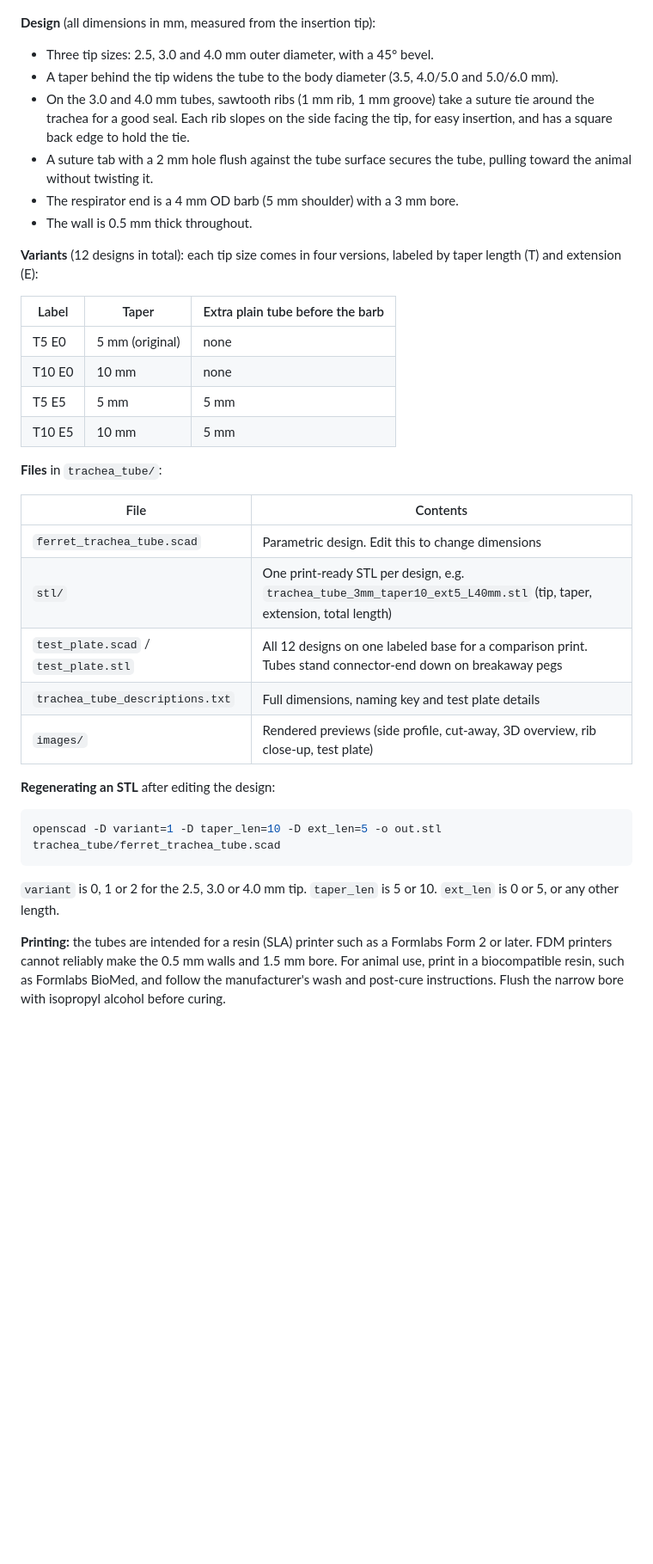
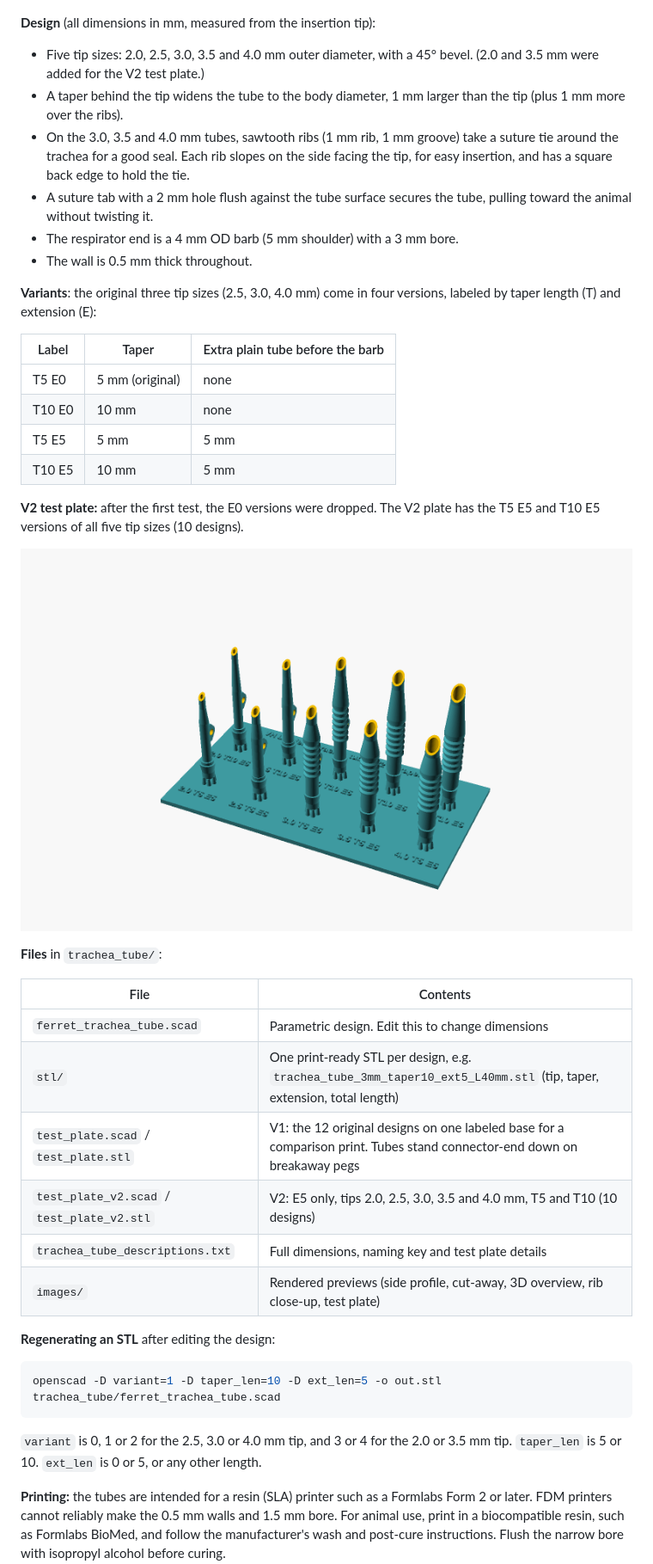
Before and after one commit to VH-Lab/vhlab-parts, a Markdown page: README.md, the part around the change. Shown at 86% size. GitHub-like rendering; pictures changed too: trachea_tube/images/test_plate_v2.png (added); blank space fills up the shorter version.

Commit message:
Trachea tubes: add 2.0 and 3.5 mm tips and V2 test plate (E5 only)
V2 plate: 2.0, 2.5, 3.0, 3.5, 4.0 mm tips x T5/T10, all with the 5 mm
extension. New sizes appended as variant 3 (2.0) and 4 (3.5) so existing
variant numbers and the V1 plate are unchanged.

Co-Authored-By: Claude Opus 5.5 <noreply@anthropic.com>
Claude-Session: https://claude.ai/code/session_011v7R5uGJLsah2a5C7kDtYp

````diff
--- a/README.md
+++ b/README.md
@@ -19,9 +19,11 @@ generates every size and variant.
 
 **Design** (all dimensions in mm, measured from the insertion tip):
 
-- Three tip sizes: 2.5, 3.0 and 4.0 mm outer diameter, with a 45° bevel.
-- A taper behind the tip widens the tube to the body diameter (3.5, 4.0/5.0 and 5.0/6.0 mm).
-- On the 3.0 and 4.0 mm tubes, sawtooth ribs (1 mm rib, 1 mm groove) take a
+- Five tip sizes: 2.0, 2.5, 3.0, 3.5 and 4.0 mm outer diameter, with a 45° bevel.
+  (2.0 and 3.5 mm were added for the V2 test plate.)
+- A taper behind the tip widens the tube to the body diameter, 1 mm larger than
+  the tip (plus 1 mm more over the ribs).
+- On the 3.0, 3.5 and 4.0 mm tubes, sawtooth ribs (1 mm rib, 1 mm groove) take a
   suture tie around the trachea for a good seal. Each rib slopes on the side
   facing the tip, for easy insertion, and has a square back edge to hold the tie.
 - A suture tab with a 2 mm hole flush against the tube surface secures the
@@ -29,7 +31,7 @@ generates every size and variant.
 - The respirator end is a 4 mm OD barb (5 mm shoulder) with a 3 mm bore.
 - The wall is 0.5 mm thick throughout.
 
-**Variants** (12 designs in total): each tip size comes in four versions, labeled by taper length (T) and extension (E):
+**Variants**: the original three tip sizes (2.5, 3.0, 4.0 mm) come in four versions, labeled by taper length (T) and extension (E):
 
 | Label | Taper | Extra plain tube before the barb |
 | --- | --- | --- |
@@ -38,13 +40,19 @@ generates every size and variant.
 | T5 E5 | 5 mm | 5 mm |
 | T10 E5 | 10 mm | 5 mm |
 
+**V2 test plate:** after the first test, the E0 versions were dropped. The V2
+plate has the T5 E5 and T10 E5 versions of all five tip sizes (10 designs).
+
+![V2 test plate](trachea_tube/images/test_plate_v2.png)
+
 **Files** in `trachea_tube/`:
 
 | File | Contents |
 | --- | --- |
 | `ferret_trachea_tube.scad` | Parametric design. Edit this to change dimensions |
 | `stl/` | One print-ready STL per design, e.g. `trachea_tube_3mm_taper10_ext5_L40mm.stl` (tip, taper, extension, total length) |
-| `test_plate.scad` / `test_plate.stl` | All 12 designs on one labeled base for a comparison print. Tubes stand connector-end down on breakaway pegs |
+| `test_plate.scad` / `test_plate.stl` | V1: the 12 original designs on one labeled base for a comparison print. Tubes stand connector-end down on breakaway pegs |
+| `test_plate_v2.scad` / `test_plate_v2.stl` | V2: E5 only, tips 2.0, 2.5, 3.0, 3.5 and 4.0 mm, T5 and T10 (10 designs) |
 | `trachea_tube_descriptions.txt` | Full dimensions, naming key and test plate details |
 | `images/` | Rendered previews (side profile, cut-away, 3D overview, rib close-up, test plate) |
 
@@ -54,7 +62,7 @@ generates every size and variant.
 openscad -D variant=1 -D taper_len=10 -D ext_len=5 -o out.stl trachea_tube/ferret_trachea_tube.scad
 ```
 
-`variant` is 0, 1 or 2 for the 2.5, 3.0 or 4.0 mm tip. `taper_len` is 5 or 10.
+`variant` is 0, 1 or 2 for the 2.5, 3.0 or 4.0 mm tip, and 3 or 4 for the 2.0 or 3.5 mm tip. `taper_len` is 5 or 10.
 `ext_len` is 0 or 5, or any other length.
 
 **Printing:** the tubes are intended for a resin (SLA) printer such as a
````
Also changed, not shown: 8 other files.
